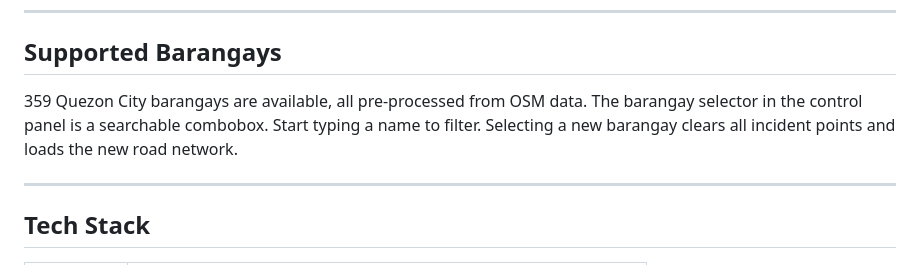
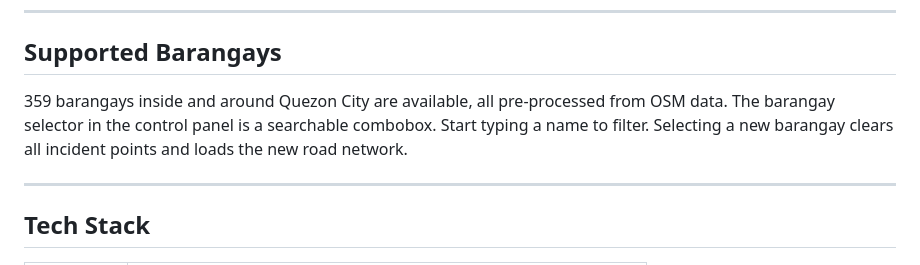
Before and after one commit to GavinnMR/PatrolPoint, a Markdown page: README.md, the part around the change. Drawn GitHub-style.

```diff
--- a/README.md
+++ b/README.md
@@ -90,7 +90,7 @@ client/
 
 ## Supported Barangays
 
-359 Quezon City barangays are available, all pre-processed from OSM data. The barangay selector in the control panel is a searchable combobox. Start typing a name to filter. Selecting a new barangay clears all incident points and loads the new road network.
+359 barangays inside and around Quezon City are available, all pre-processed from OSM data. The barangay selector in the control panel is a searchable combobox. Start typing a name to filter. Selecting a new barangay clears all incident points and loads the new road network.
 
 ---
 
```
